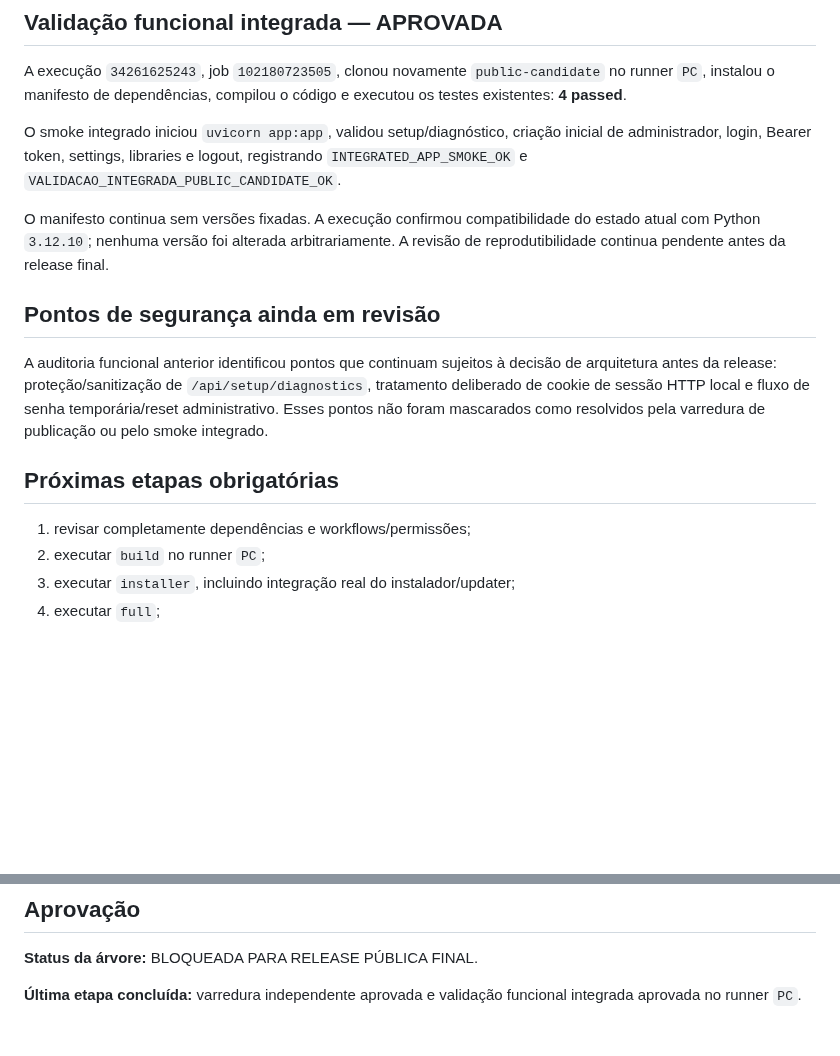
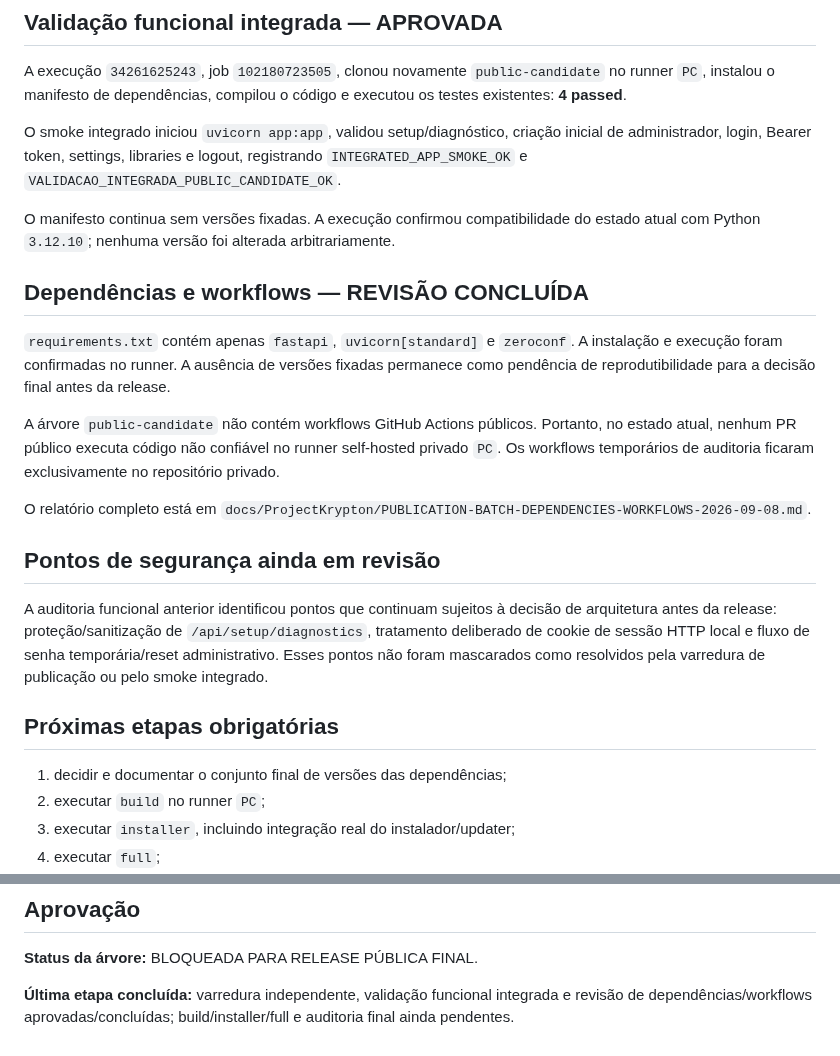
Before and after one commit to wagnerjunior164-glitch/Project_Krypton, a Markdown page: docs/ProjectKrypton/PUBLICATION-STATUS.md, 2 parts joined by grey strips. Rendered like a GitHub page; blank space fills up the shorter version.

Commit message:
docs: close dependency and workflow review

```diff
--- a/docs/ProjectKrypton/PUBLICATION-STATUS.md
+++ b/docs/ProjectKrypton/PUBLICATION-STATUS.md
@@ -54,7 +54,15 @@ A execução `34261625243`, job `102180723505`, clonou novamente `public-candida
 
 O smoke integrado iniciou `uvicorn app:app`, validou setup/diagnóstico, criação inicial de administrador, login, Bearer token, settings, libraries e logout, registrando `INTEGRATED_APP_SMOKE_OK` e `VALIDACAO_INTEGRADA_PUBLIC_CANDIDATE_OK`.
 
-O manifesto continua sem versões fixadas. A execução confirmou compatibilidade do estado atual com Python `3.12.10`; nenhuma versão foi alterada arbitrariamente. A revisão de reprodutibilidade continua pendente antes da release final.
+O manifesto continua sem versões fixadas. A execução confirmou compatibilidade do estado atual com Python `3.12.10`; nenhuma versão foi alterada arbitrariamente.
+
+## Dependências e workflows — REVISÃO CONCLUÍDA
+
+`requirements.txt` contém apenas `fastapi`, `uvicorn[standard]` e `zeroconf`. A instalação e execução foram confirmadas no runner. A ausência de versões fixadas permanece como pendência de reprodutibilidade para a decisão final antes da release.
+
+A árvore `public-candidate` não contém workflows GitHub Actions públicos. Portanto, no estado atual, nenhum PR público executa código não confiável no runner self-hosted privado `PC`. Os workflows temporários de auditoria ficaram exclusivamente no repositório privado.
+
+O relatório completo está em `docs/ProjectKrypton/PUBLICATION-BATCH-DEPENDENCIES-WORKFLOWS-2026-09-08.md`.
 
 ## Pontos de segurança ainda em revisão
 
@@ -62,7 +70,7 @@ A auditoria funcional anterior identificou pontos que continuam sujeitos à deci
 
 ## Próximas etapas obrigatórias
 
-1. revisar completamente dependências e workflows/permissões;
+1. decidir e documentar o conjunto final de versões das dependências;
 2. executar `build` no runner `PC`;
 3. executar `installer`, incluindo integração real do instalador/updater;
 4. executar `full`;
@@ -77,4 +85,4 @@ O procedimento operacional local documentado para iniciar o runner Windows `PC`
 
 **Status da árvore:** BLOQUEADA PARA RELEASE PÚBLICA FINAL.
 
-**Última etapa concluída:** varredura independente aprovada e validação funcional integrada aprovada no runner `PC`.
+**Última etapa concluída:** varredura independente, validação funcional integrada e revisão de dependências/workflows aprovadas/concluídas; build/installer/full e auditoria final ainda pendentes.
```
